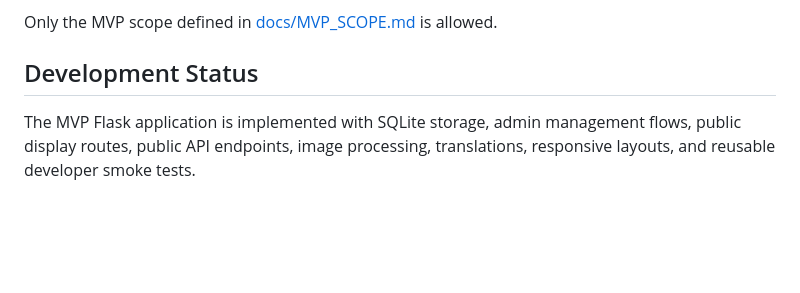
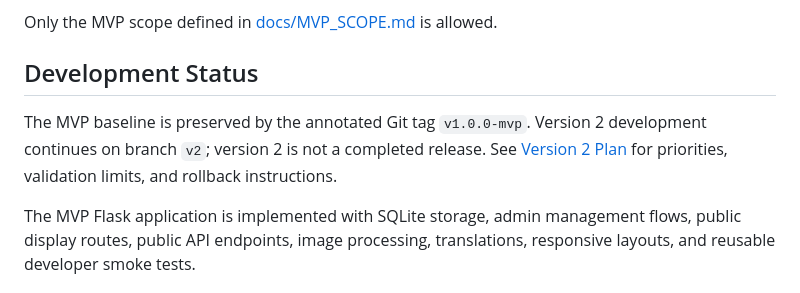
Before and after one commit to German7464/Kiosk_v001, a Markdown page: README.md, the part around the change. Drawn GitHub-style; blank space fills up the shorter version.

Commit message:
Start version 2 development and document MVP rollback

```diff
--- a/README.md
+++ b/README.md
@@ -23,6 +23,8 @@ The MVP provides a local Flask application with event management, kiosk and TV d
 Only the MVP scope defined in [docs/MVP_SCOPE.md](docs/MVP_SCOPE.md) is allowed.
 
 ## Development Status
+
+The MVP baseline is preserved by the annotated Git tag `v1.0.0-mvp`. Version 2 development continues on branch `v2`; version 2 is not a completed release. See [Version 2 Plan](docs/V2_PLAN.md) for priorities, validation limits, and rollback instructions.
 
 The MVP Flask application is implemented with SQLite storage, admin management flows, public display routes, public API endpoints, image processing, translations, responsive layouts, and reusable developer smoke tests.
 
```
Also changed, not shown: docs/CHANGELOG.md (+2 -0 lines), docs/V2_PLAN.md (added, +43 -0 lines).
